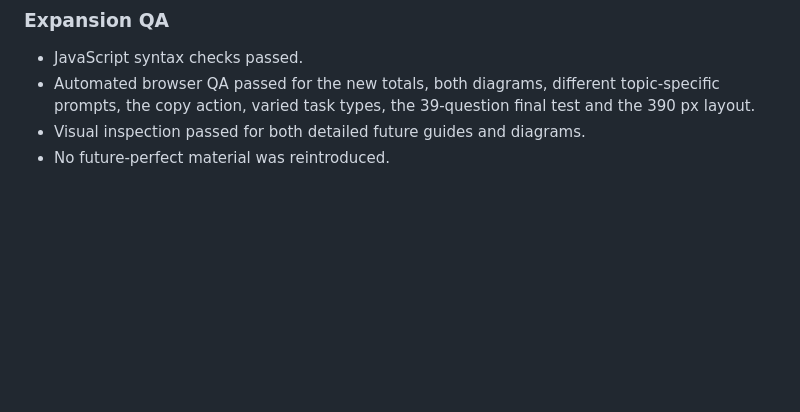
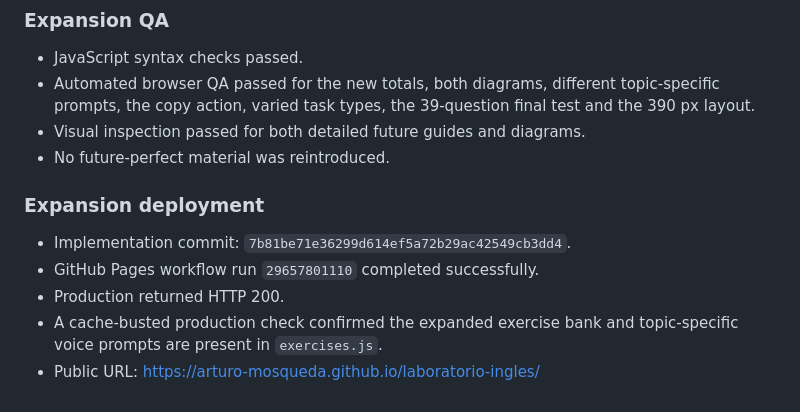
Before and after one commit to Arturo-Mosqueda/laboratorio-ingles, a Markdown page: RESEARCH_PROGRESS.md, the part around one of its changes. GitHub-like rendering; blank space fills up the shorter version.

Commit message:
Documenta ampliacion de ejercicios

```diff
--- a/RESEARCH_PROGRESS.md
+++ b/RESEARCH_PROGRESS.md
@@ -141,3 +141,11 @@ This file is updated throughout implementation so decisions and completed work r
 - Automated browser QA passed for the new totals, both diagrams, different topic-specific prompts, the copy action, varied task types, the 39-question final test and the 390 px layout.
 - Visual inspection passed for both detailed future guides and diagrams.
 - No future-perfect material was reintroduced.
+
+### Expansion deployment
+
+- Implementation commit: `7b81be71e36299d614ef5a72b29ac42549cb3dd4`.
+- GitHub Pages workflow run `29657801110` completed successfully.
+- Production returned HTTP 200.
+- A cache-busted production check confirmed the expanded exercise bank and topic-specific voice prompts are present in `exercises.js`.
+- Public URL: https://arturo-mosqueda.github.io/laboratorio-ingles/
```
Also changed, not shown: other parts of RESEARCH_PROGRESS.md (+1 -1 lines).
